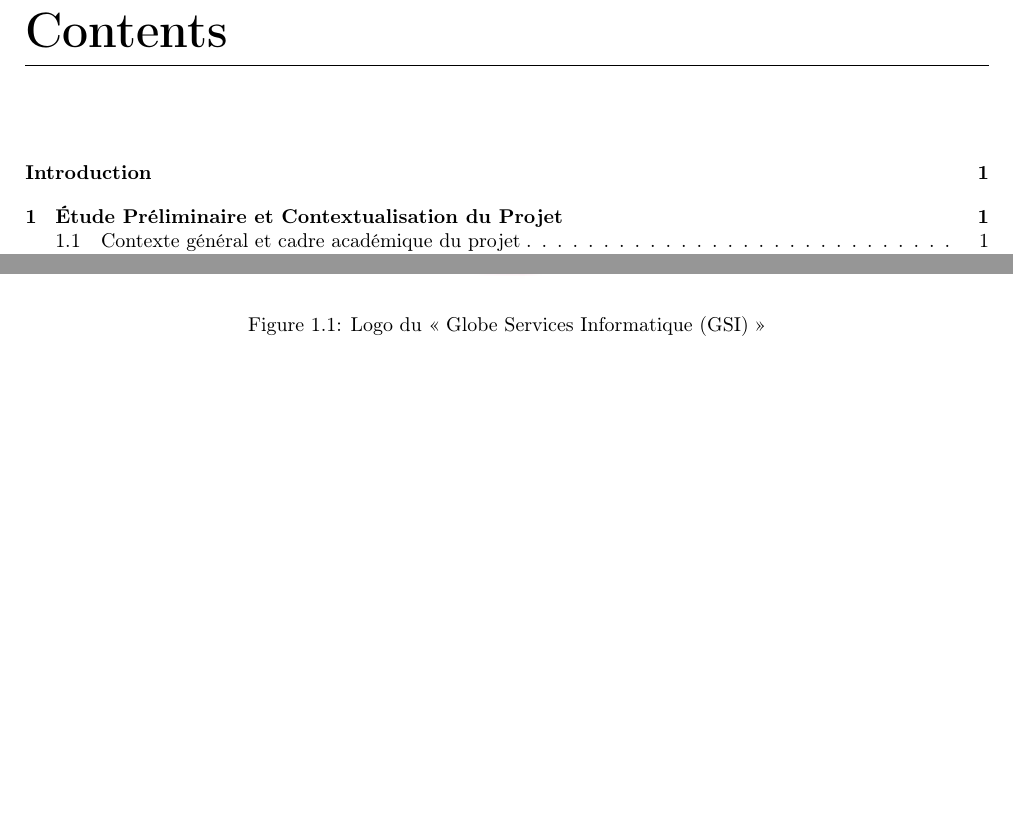
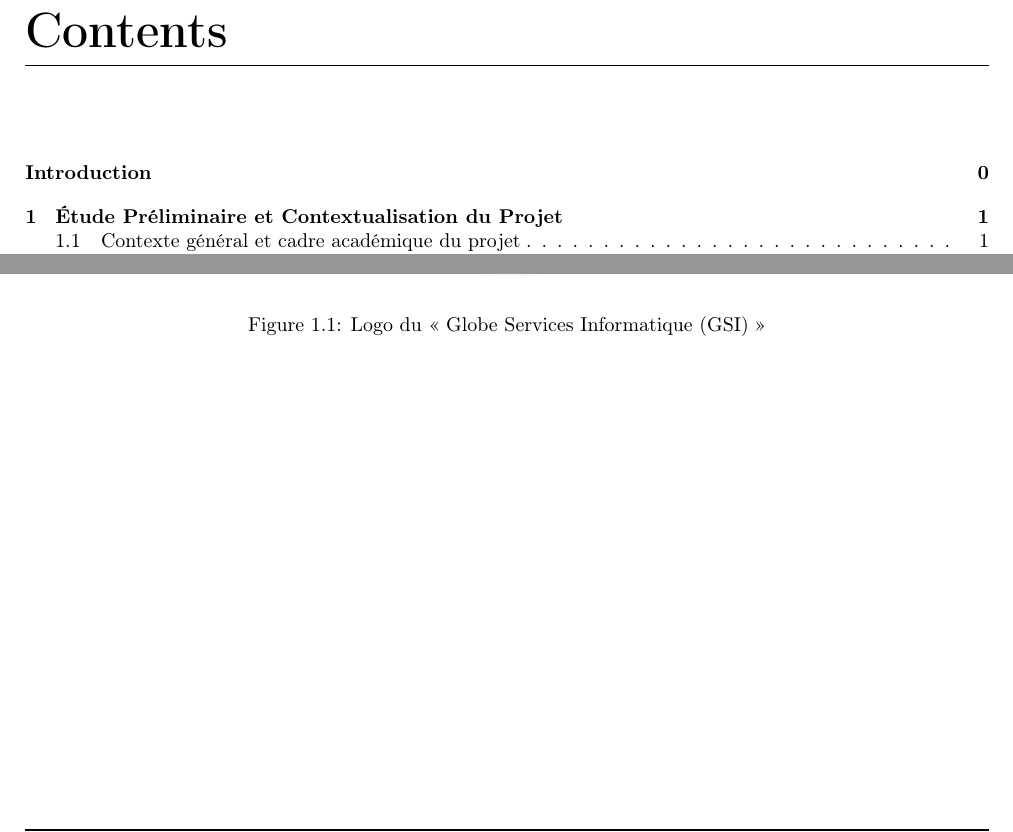
Before and after one commit to undrstnd-labs/education, a LaTeX document (docs/main.tex, which reads docs/styles/chapters.tex): two parts of pages 4 and 9 of 9, joined at a grey line, cut so that both start at the same text, the shorter picture padded with empty space. Compiled offline with pdfLaTeX.

Commit message:
:memo: Update: Page Style.

```diff
--- a/docs/styles/chapters.tex
+++ b/docs/styles/chapters.tex
@@ -8,5 +8,9 @@
 % Set up page header and footer
 \fancyhf{}
 \fancyhead[L]{\leftmark}
-\fancyfoot[C]{\thepage}
+\fancyfoot[L]{\thepage}
 \pagestyle{fancy}
+
+% Set up the page numbering
+\renewcommand{\headrulewidth}{2pt}
+\renewcommand{\footrulewidth}{1pt}
```
Also changed, not shown: docs/main.tex (+0 -3 lines), docs/specials/asbtract.tex (+2 -0 lines), docs/specials/list.tex (+1 -1 lines), docs/main.pdf.
